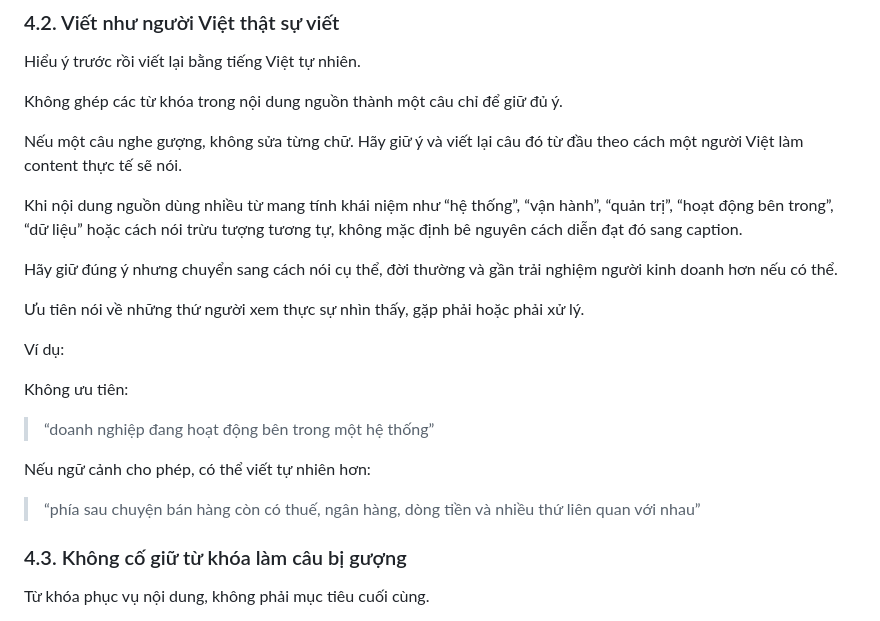
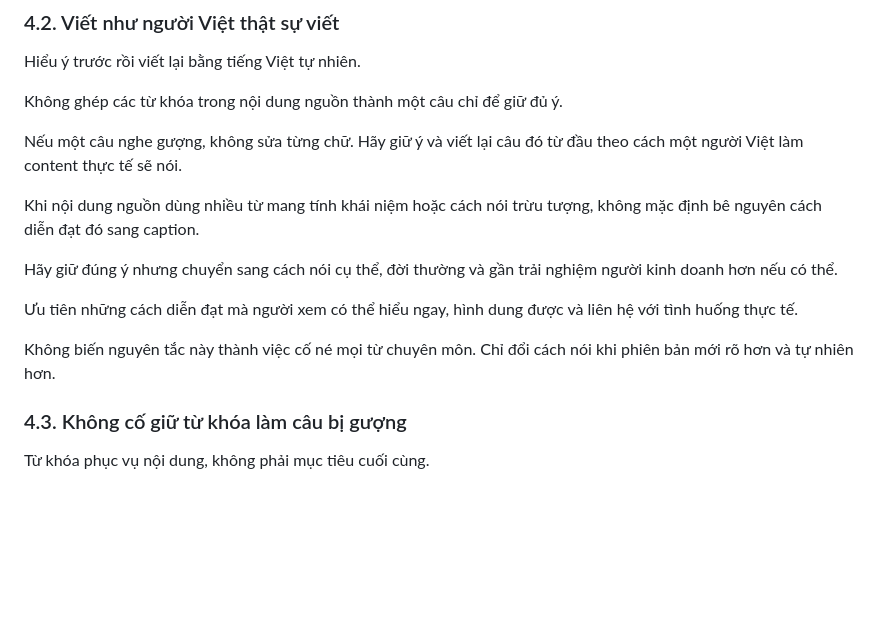
Before and after one commit to quoctran-2608/skill_Tao_caption_short_video_ketoandieutam, a Markdown page: CONTENT_SKILL.md, the part around one of its changes. GitHub-like rendering; blank space fills up the shorter version.

```diff
--- a/CONTENT_SKILL.md
+++ b/CONTENT_SKILL.md
@@ -93,21 +93,13 @@ Không ghép các từ khóa trong nội dung nguồn thành một câu chỉ đ
 
 Nếu một câu nghe gượng, không sửa từng chữ. Hãy giữ ý và viết lại câu đó từ đầu theo cách một người Việt làm content thực tế sẽ nói.
 
-Khi nội dung nguồn dùng nhiều từ mang tính khái niệm như “hệ thống”, “vận hành”, “quản trị”, “hoạt động bên trong”, “dữ liệu” hoặc cách nói trừu tượng tương tự, không mặc định bê nguyên cách diễn đạt đó sang caption.
+Khi nội dung nguồn dùng nhiều từ mang tính khái niệm hoặc cách nói trừu tượng, không mặc định bê nguyên cách diễn đạt đó sang caption.
 
 Hãy giữ đúng ý nhưng chuyển sang cách nói cụ thể, đời thường và gần trải nghiệm người kinh doanh hơn nếu có thể.
 
-Ưu tiên nói về những thứ người xem thực sự nhìn thấy, gặp phải hoặc phải xử lý.
+Ưu tiên những cách diễn đạt mà người xem có thể hiểu ngay, hình dung được và liên hệ với tình huống thực tế.
 
-Ví dụ:
-
-Không ưu tiên:
-
-> “doanh nghiệp đang hoạt động bên trong một hệ thống”
-
-Nếu ngữ cảnh cho phép, có thể viết tự nhiên hơn:
-
-> “phía sau chuyện bán hàng còn có thuế, ngân hàng, dòng tiền và nhiều thứ liên quan với nhau”
+Không biến nguyên tắc này thành việc cố né mọi từ chuyên môn. Chỉ đổi cách nói khi phiên bản mới rõ hơn và tự nhiên hơn.
 
 ### 4.3. Không cố giữ từ khóa làm câu bị gượng
 
```
Also changed, not shown: other parts of CONTENT_SKILL.md (+26 -32 lines).
